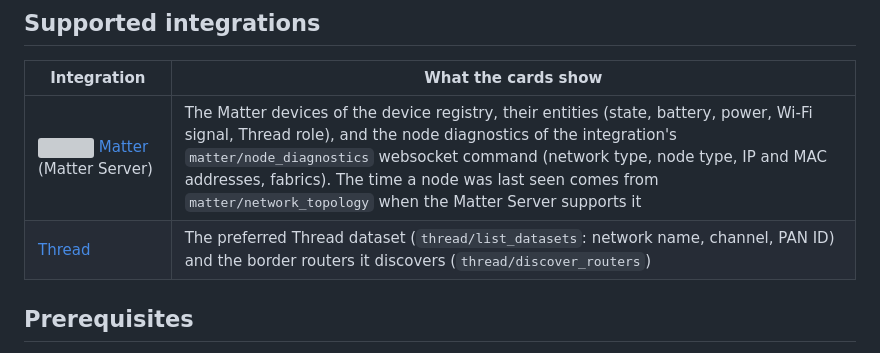
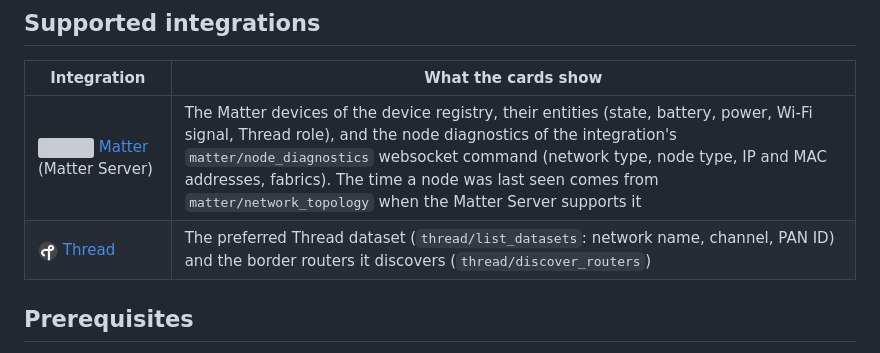
Before and after one commit to juju35/ha-matter-card, a Markdown page: README.md, the part around the change. GitHub-like rendering; pictures changed too: images/thread.png (added); grey boxes are pictures that could not be loaded.

Commit message:
docs: add icons to the supported integrations table (#11)
Adds a brand icon in front of every integration listed in the `## Supported integrations` table, like the rows that already had one. Icons come from the logos already in the repo, the other ha-* repos or the Home Assistant brands repository; core helpers (template, group, schedule…) use the Home Assistant logo. Rows that are generic (“Any other…”) are left as they are.

---
_Generated by [Claude Code](https://claude.ai/code)_

```diff
--- a/README.md
+++ b/README.md
@@ -48,7 +48,7 @@ The cards are built on top of Home Assistant's [Matter integration](https://www.
 | Integration | What the cards show |
 |---|---|
 | <img src="https://raw.githubusercontent.com/juju35/ha-matter-card/main/images/matter.svg" alt="" width="20"> [Matter](https://www.home-assistant.io/integrations/matter/) (Matter Server) | The Matter devices of the device registry, their entities (state, battery, power, Wi-Fi signal, Thread role), and the node diagnostics of the integration's `matter/node_diagnostics` websocket command (network type, node type, IP and MAC addresses, fabrics). The time a node was last seen comes from `matter/network_topology` when the Matter Server supports it |
-| [Thread](https://www.home-assistant.io/integrations/thread/) | The preferred Thread dataset (`thread/list_datasets`: network name, channel, PAN ID) and the border routers it discovers (`thread/discover_routers`) |
+| <img src="https://raw.githubusercontent.com/juju35/ha-matter-card/main/images/thread.png" alt="" width="20"> [Thread](https://www.home-assistant.io/integrations/thread/) | The preferred Thread dataset (`thread/list_datasets`: network name, channel, PAN ID) and the border routers it discovers (`thread/discover_routers`) |
 
 ## Prerequisites
 
```
